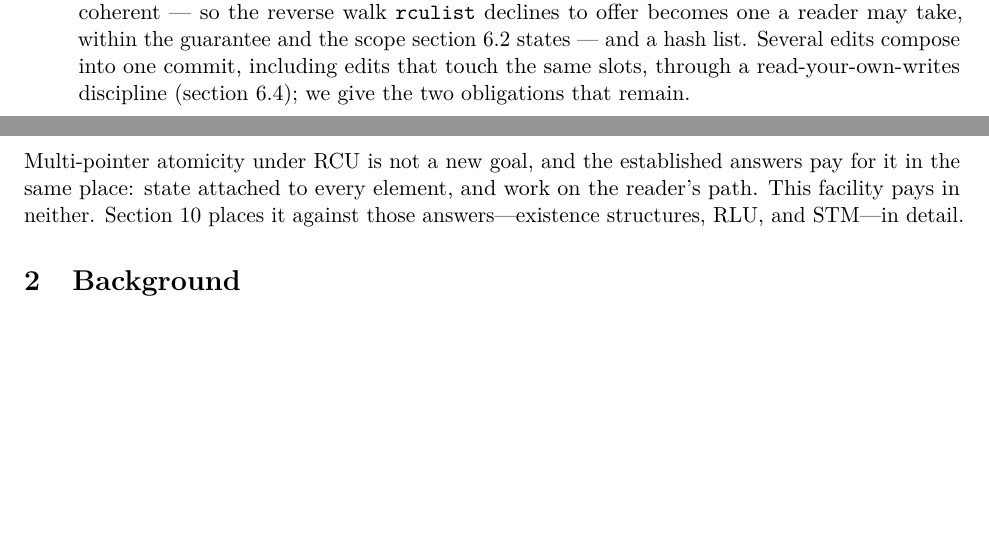
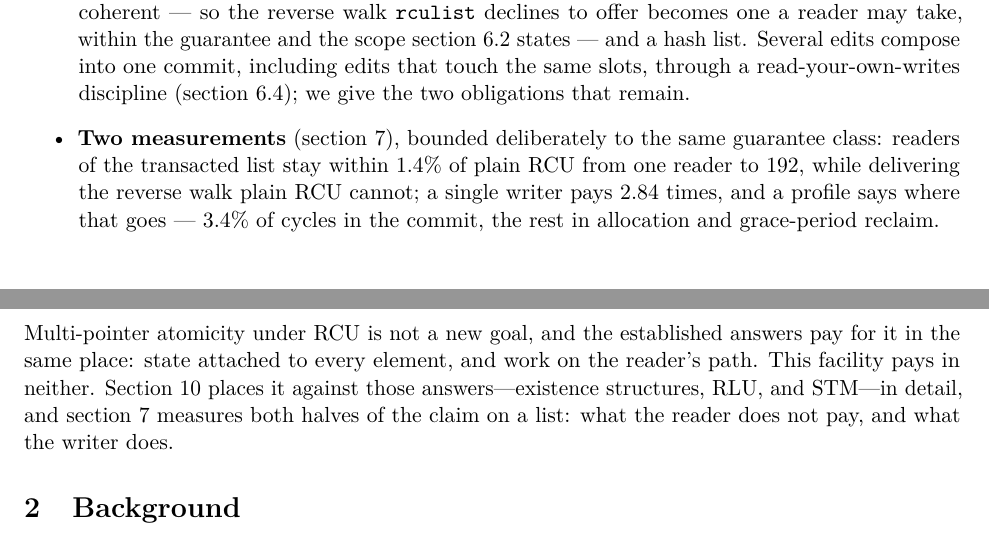
Before and after one commit to compudj/articles, a LaTeX paper (p1-sw-flip-latch/main.tex): two parts of pages 2 and 3 of 39, joined at a grey line, cut so that both start at the same text, the shorter picture padded with empty space. Compiled offline with pdfLaTeX.

Commit message:
p1: advertise the measurements in the front matter, and name the rwlock variant
Section 7 was added without touching the introduction, so the paper measured two
things and neither the contributions list nor section 1.3 said so -- the one
place a reader who wants numbers looks first.

- Contributions gains a bullet: readers within 1.4% of plain RCU from one reader
  to 192 while delivering the reverse walk plain RCU cannot, a single writer at
  2.84 times, and the profile's answer for where that goes. It says "bounded
  deliberately to the same guarantee class" in the bullet itself, so the scope
  is visible before the section is reached.

- Section 1.3 "Where the cost goes" argued the claim on mechanism and forward-
  referenced only the analytical comparison. It now also points at the section
  that measures both halves: what the reader does not pay, and what the writer
  does.

- Name the reader-writer lock in section 7 precisely: the harness's rwlock_r is
  a pthread_rwlock in its reader-preferring variant, not a neutral one, and the
  paragraph's point is that the workload flatters every engine equally. Saying
  "reader-biased" and adding that a reader-preferring lock is exactly the variant
  a read-only workload suits makes the disclaimer honest rather than merely
  modest.

Signed-off-by: Mathieu Desnoyers <mathieu.desnoyers@efficios.com>

```diff
--- a/p1-sw-flip-latch/main.tex
+++ b/p1-sw-flip-latch/main.tex
@@ -133,6 +133,13 @@ Specifically:
       slots, through a read-your-own-writes discipline (\cref{sec:swcomposition});
       we give the two obligations that remain.
 
+\item \textbf{Two measurements} (\cref{sec:measured}), bounded deliberately to
+      the same guarantee class: readers of the transacted list stay within 1.4\%
+      of plain \rcu{} from one reader to 192, while delivering the reverse walk
+      plain \rcu cannot; a single writer pays 2.84 times, and a profile says
+      where that goes --- 3.4\% of cycles in the commit, the rest in allocation
+      and grace-period reclaim.
+
 \item \textbf{The design space we did not explore} (\cref{sec:variations}):
       selector encodings, tag placement and width, proxy allocation, settle
       policies, and reclamation schemes, with the cost of each alternative
@@ -152,7 +159,9 @@ Properties that hold only under exclusion are marked where they appear.
 Multi-pointer atomicity under \rcu is not a new goal, and the established
 answers pay for it in the same place: state attached to every element, and
 work on the reader's path. This facility pays in neither. \Cref{sec:costcomparison}
-places it against those answers---existence structures, RLU, and STM---in detail.
+places it against those answers---existence structures, RLU, and STM---in detail,
+and \cref{sec:measured} measures both halves of the claim on a list: what the
+reader does not pay, and what the writer does.
 
 % ===========================================================================
 \section{Background}
```
Also changed, not shown: p1-sw-flip-latch/main.tex (11 more changed lines).
